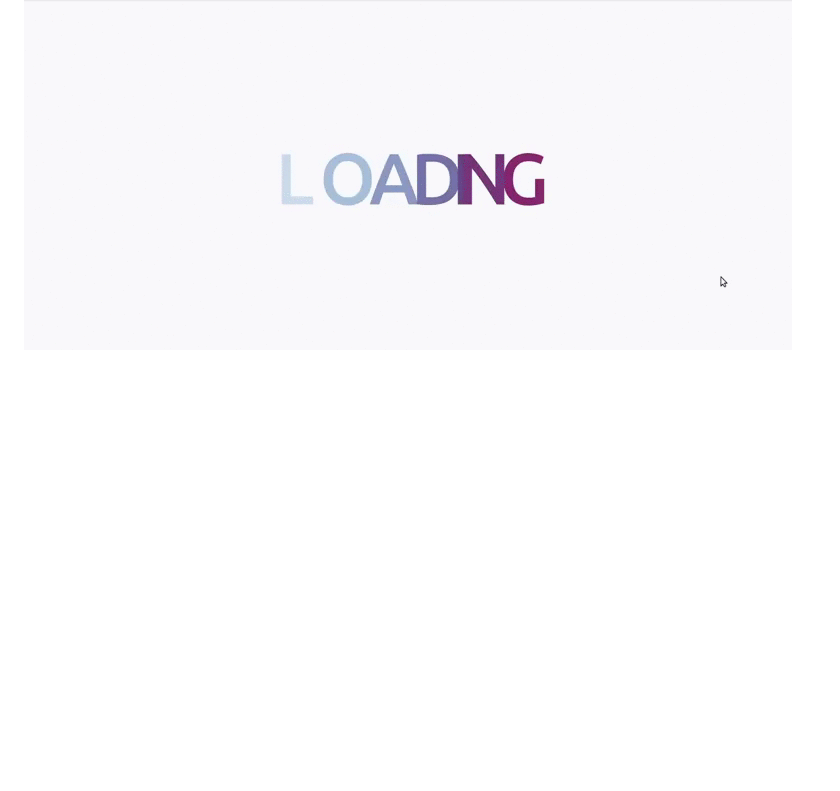
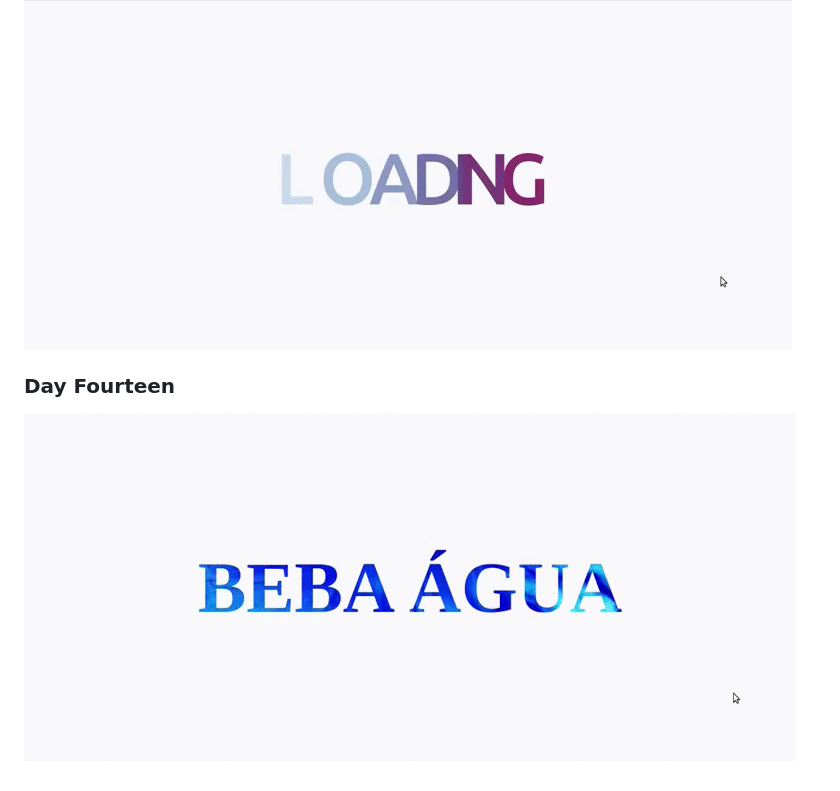
Before and after one commit to MinyMiranda/css_challenge, a Markdown page: readme.md, the part around the change. GitHub-like rendering; pictures changed too: images/day-fourteen.gif (added); blank space fills up the shorter version.

Commit message:
day fourteen

```diff
--- a/readme.md
+++ b/readme.md
@@ -38,3 +38,6 @@
 
 ### Day Thirteen
 ![loading with effect](images/day-thirteen.gif)
+
+### Day Fourteen
+![animated text background](images/day-fourteen.gif)
```
Also changed, not shown: 2 other files.
